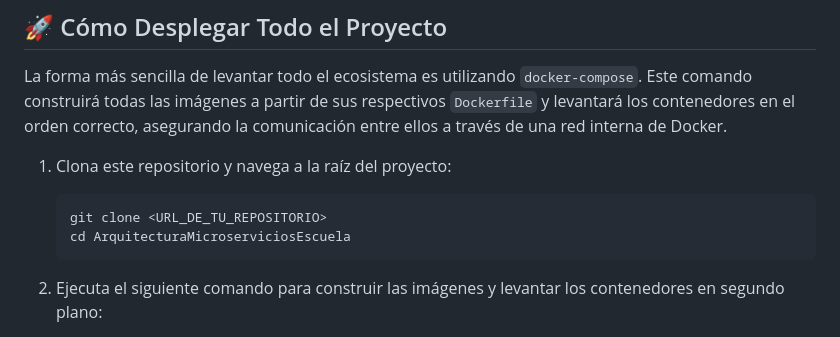
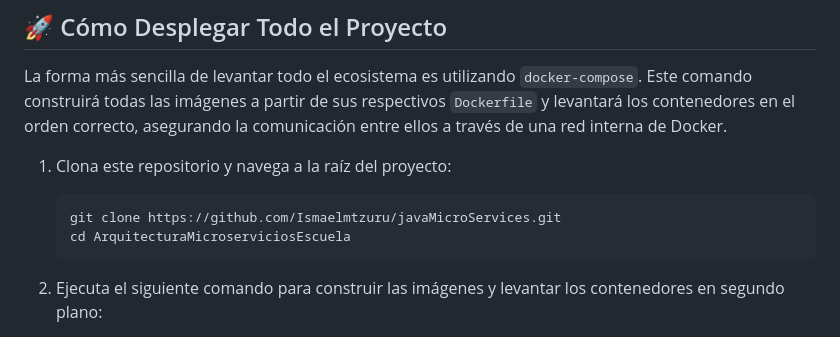
Before and after one commit to Ismaelmtzuru/javaMicroServices, a Markdown page: README.md, the part around the change. GitHub-like rendering.

Commit message:
directories uploaded

````diff
--- a/README.md
+++ b/README.md
@@ -17,7 +17,7 @@ La forma más sencilla de levantar todo el ecosistema es utilizando `docker-comp
 
 1. Clona este repositorio y navega a la raíz del proyecto:
    ```bash
-   git clone <URL_DE_TU_REPOSITORIO>
+   git clone https://github.com/Ismaelmtzuru/javaMicroServices.git
    cd ArquitecturaMicroserviciosEscuela
    ```
 
````
